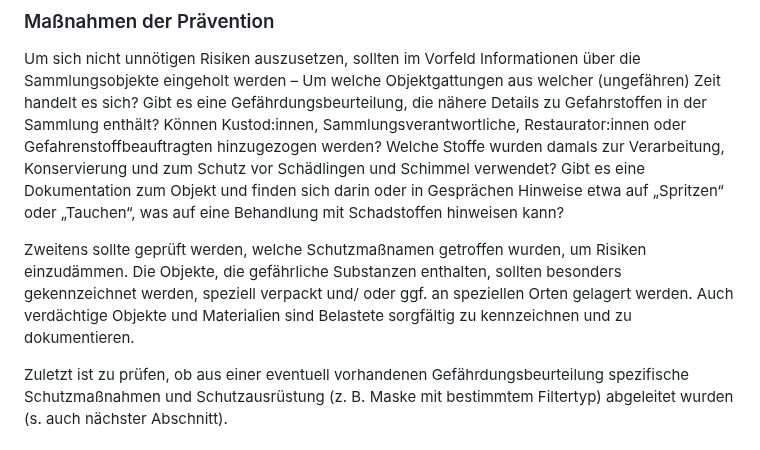
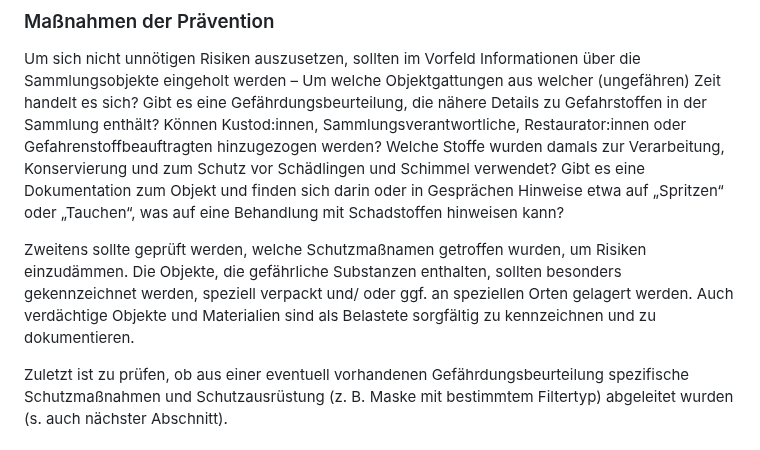
Before and after one commit to digiKulTh/Lehr-Lern-Materialien, a Markdown page: Handreichungen/Handreichung Gefahrstoffe und Arbeitsschutz.md, the part around the change. GitHub-like rendering.

```diff
--- a/Handreichungen/Handreichung Gefahrstoffe und Arbeitsschutz.md
+++ b/Handreichungen/Handreichung Gefahrstoffe und Arbeitsschutz.md
@@ -54,7 +54,7 @@ Der Grundsatz sollte immer sein: Die eigene Gesundheit geht vor! Besteht Verdach
 
 Um sich nicht unnötigen Risiken auszusetzen, sollten im Vorfeld Informationen über die Sammlungsobjekte eingeholt werden – Um welche Objektgattungen aus welcher (ungefähren) Zeit handelt es sich? Gibt es eine Gefährdungsbeurteilung, die nähere Details zu Gefahrstoffen in der Sammlung enthält? Können Kustod:innen, Sammlungsverantwortliche, Restaurator:innen oder Gefahrenstoffbeauftragten hinzugezogen werden? Welche Stoffe wurden damals zur Verarbeitung, Konservierung und zum Schutz vor Schädlingen und Schimmel verwendet? Gibt es eine Dokumentation zum Objekt und finden sich darin oder in Gesprächen Hinweise etwa auf „Spritzen“ oder „Tauchen“, was auf eine Behandlung mit Schadstoffen hinweisen kann?
 
-Zweitens sollte geprüft werden, welche Schutzmaßnamen getroffen wurden, um Risiken einzudämmen. Die Objekte, die gefährliche Substanzen enthalten, sollten besonders gekennzeichnet werden, speziell verpackt und/ oder ggf. an speziellen Orten gelagert werden. Auch verdächtige Objekte und Materialien sind Belastete sorgfältig zu kennzeichnen und zu dokumentieren.
+Zweitens sollte geprüft werden, welche Schutzmaßnamen getroffen wurden, um Risiken einzudämmen. Die Objekte, die gefährliche Substanzen enthalten, sollten besonders gekennzeichnet werden, speziell verpackt und/ oder ggf. an speziellen Orten gelagert werden. Auch verdächtige Objekte und Materialien sind als Belastete sorgfältig zu kennzeichnen und zu dokumentieren.
 
 Zuletzt ist zu prüfen, ob aus einer eventuell vorhandenen Gefährdungsbeurteilung spezifische Schutzmaßnahmen und Schutzausrüstung (z. B. Maske mit bestimmtem Filtertyp) abgeleitet wurden (s. auch nächster Abschnitt).
 
```
